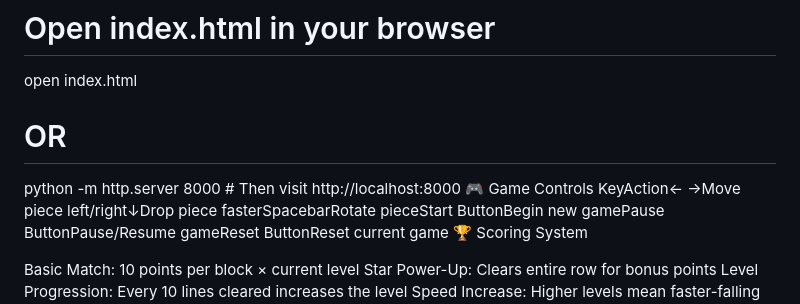
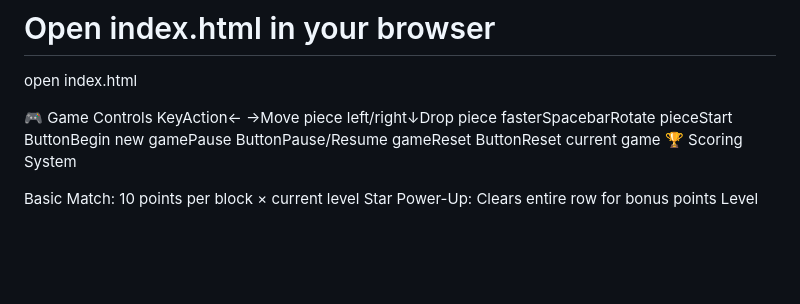
Before and after one commit to Majeed-Omer/Rainbow-drop, a Markdown page: README.md, the part around the change. Drawn GitHub-style; blank space fills up the shorter version.

```diff
--- a/README.md
+++ b/README.md
@@ -52,8 +52,7 @@ cd chromafall
 
 # Open index.html in your browser
 open index.html
-# OR
-python -m http.server 8000  # Then visit http://localhost:8000
+
 🎮 Game Controls
 KeyAction← →Move piece left/right↓Drop piece fasterSpacebarRotate pieceStart ButtonBegin new gamePause ButtonPause/Resume gameReset ButtonReset current game
 🏆 Scoring System
```
